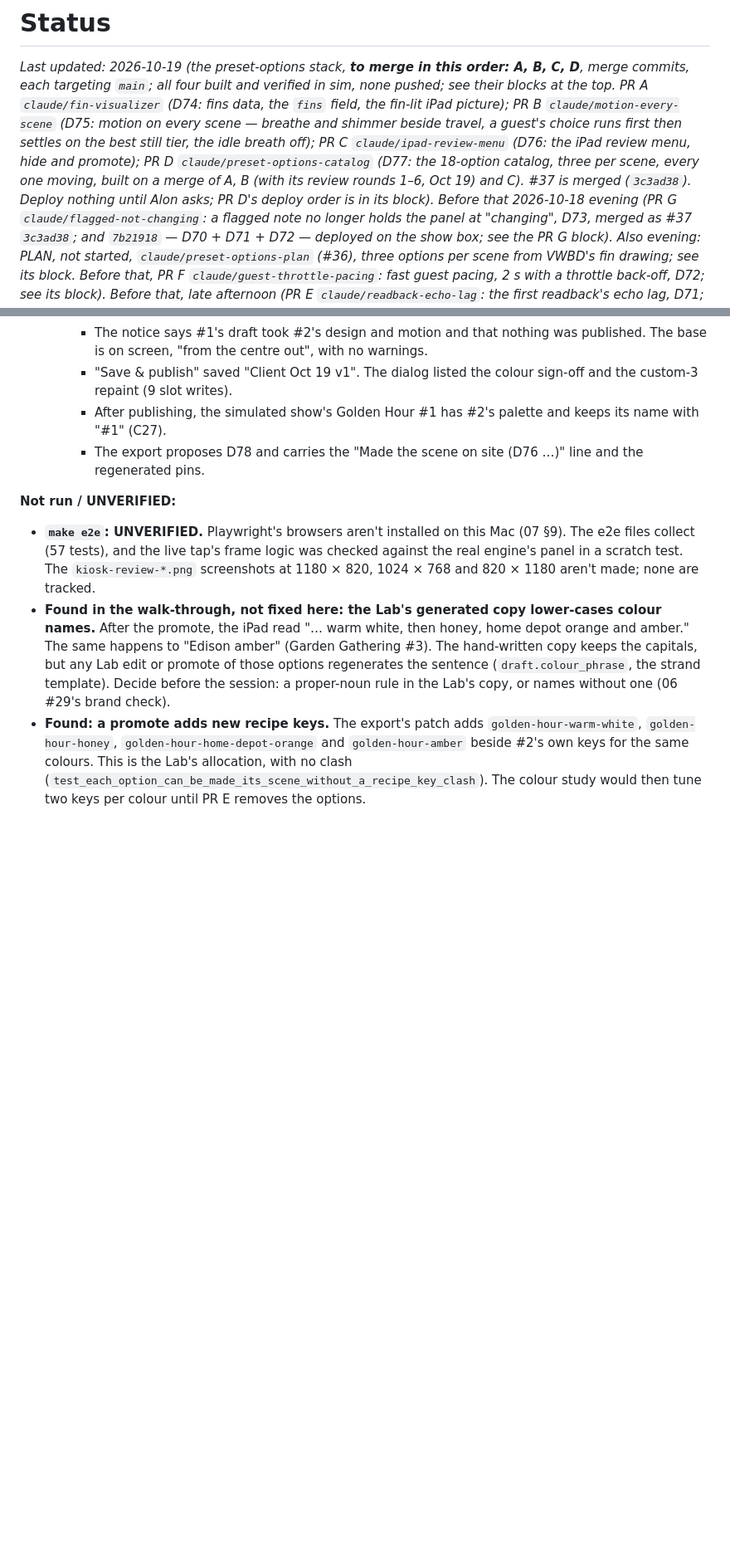
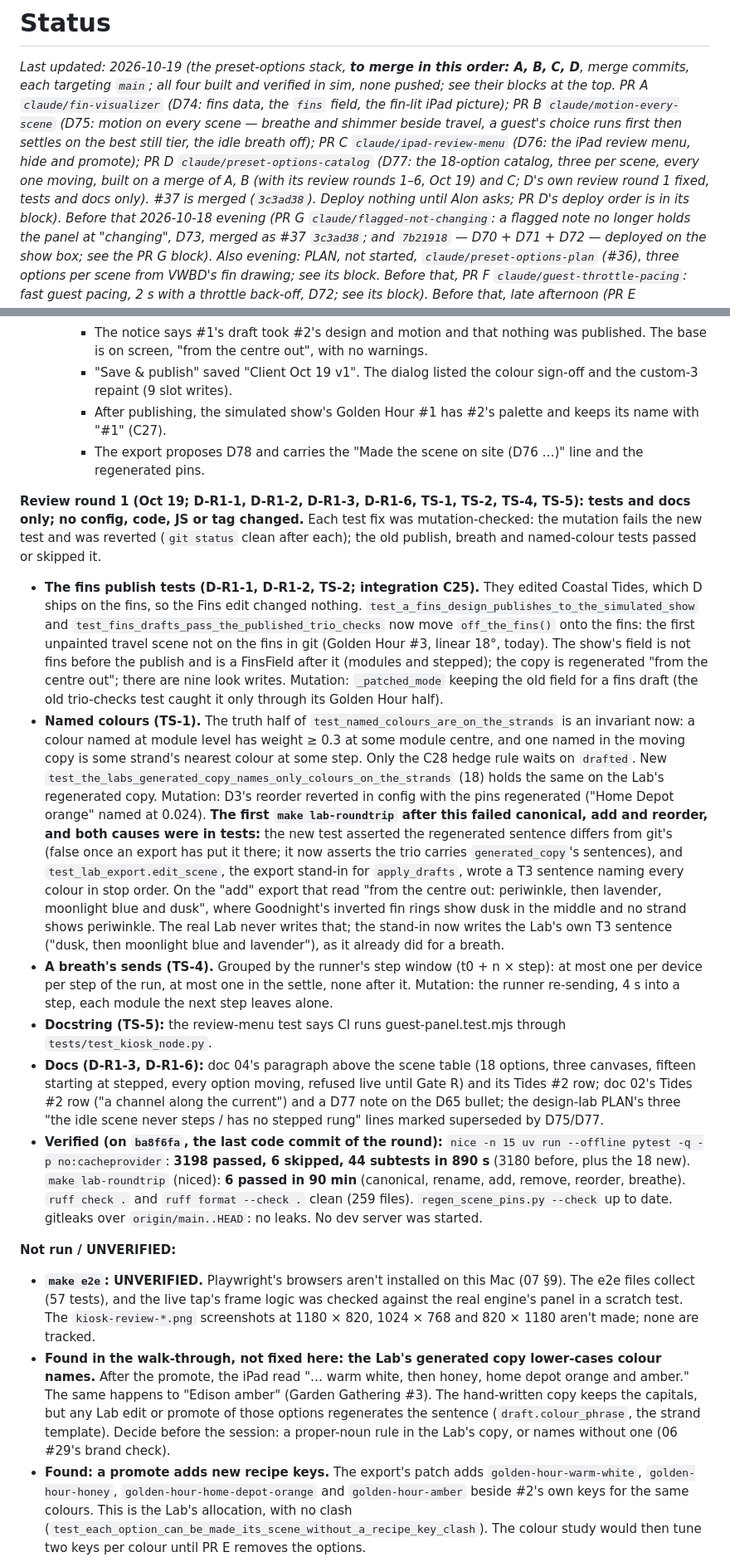
Before and after one commit to basenet120/color-canopy-control, a Markdown page: docs/STATUS.md, 2 parts joined by grey strips. Shown at 83% size. Drawn GitHub-style; blank space fills up the shorter version.

Commit message:
STATUS: PR D review round 1 (D-R1-1, D-R1-2, D-R1-3, D-R1-6, TS-1, TS-2, TS-4, TS-5): tests and docs; 3198 passed, lab-roundtrip 6/6
The round's fixes and their mutation checks, the first lab-roundtrip's failures (a test's "regenerated" assert and
the export stand-in's untrue T3 sentence) and their fix, and the verification: the full suite (3198 passed, 6
skipped, 44 subtests), make lab-roundtrip (6 passed in 90 min), ruff, scene-pins --check and gitleaks. The header
notes D's review round; test_d77_catalog now holds 184 tests.

Co-Authored-By: Claude Opus 5.5 <noreply@anthropic.com>

```diff
--- a/docs/STATUS.md
+++ b/docs/STATUS.md
@@ -6,7 +6,7 @@ targeting `main`; all four built and verified in sim, none pushed; see their blo
 (D75: motion on every scene — breathe and shimmer beside travel, a guest's choice runs first then settles on the best
 still tier, the idle breath off); PR C `claude/ipad-review-menu` (D76: the iPad review menu, hide and promote); PR D
 `claude/preset-options-catalog` (D77: the 18-option catalog, three per scene, every one moving, built on a merge of A,
-B (with its review rounds 1–6, Oct 19) and C). #37 is merged (`3c3ad38`). Deploy nothing until Alon asks; PR D's deploy order is in its block). Before that 2026-10-18 evening (PR G `claude/flagged-not-changing`: a
+B (with its review rounds 1–6, Oct 19) and C; D's own review round 1 fixed, tests and docs only). #37 is merged (`3c3ad38`). Deploy nothing until Alon asks; PR D's deploy order is in its block). Before that 2026-10-18 evening (PR G `claude/flagged-not-changing`: a
 flagged note no longer holds the panel at "changing", D73, merged as #37 `3c3ad38`; and `7b21918` — D70 + D71 + D72 — deployed on the show box; see the PR G block). Also evening: PLAN, not started, `claude/preset-options-plan` (#36), three options per scene from VWBD's fin drawing; see its block. Before that, PR F
 `claude/guest-throttle-pacing`: fast guest pacing, 2 s with a throttle back-off, D72; see its block). Before that, late afternoon (PR E `claude/readback-echo-lag`: the first readback's echo
 lag, D71; see its block). Before that, 2026-10-18 afternoon (PR D `claude/guest-budget`: guests paced by the write budget, D70; before that
@@ -151,6 +151,42 @@ and "§4 as built"; decision D77.
       slot writes).
     - After publishing, the simulated show's Golden Hour #1 has #2's palette and keeps its name with "#1" (C27).
     - The export proposes D78 and carries the "Made the scene on site (D76 …)" line and the regenerated pins.
+
+**Review round 1 (Oct 19; D-R1-1, D-R1-2, D-R1-3, D-R1-6, TS-1, TS-2, TS-4, TS-5): tests and docs only; no config,
+code, JS or tag changed.** Each test fix was mutation-checked: the mutation fails the new test and was reverted
+(`git status` clean after each); the old publish, breath and named-colour tests passed or skipped it.
+- **The fins publish tests (D-R1-1, D-R1-2, TS-2; integration C25).** They edited Coastal Tides, which D ships on the
+  fins, so the Fins edit changed nothing. `test_a_fins_design_publishes_to_the_simulated_show` and
+  `test_fins_drafts_pass_the_published_trio_checks` now move `off_the_fins()` onto the fins: the first unpainted
+  travel scene not on the fins in git (Golden Hour #3, linear 18°, today). The show's field is not fins before the
+  publish and is a FinsField after it (modules and stepped); the copy is regenerated "from the centre out"; there
+  are nine look writes. Mutation: `_patched_mode` keeping the old field for a fins draft (the old trio-checks test
+  caught it only through its Golden Hour half).
+- **Named colours (TS-1).** The truth half of `test_named_colours_are_on_the_strands` is an invariant now: a colour
+  named at module level has weight ≥ 0.3 at some module centre, and one named in the moving copy is some strand's
+  nearest colour at some step. Only the C28 hedge rule waits on `drafted`. New
+  `test_the_labs_generated_copy_names_only_colours_on_the_strands` (18) holds the same on the Lab's regenerated
+  copy. Mutation: D3's reorder reverted in config with the pins regenerated ("Home Depot orange" named at 0.024).
+  **The first `make lab-roundtrip` after this failed canonical, add and reorder, and both causes were in tests:**
+  the new test asserted the regenerated sentence differs from git's (false once an export has put it there; it now
+  asserts the trio carries `generated_copy`'s sentences), and `test_lab_export.edit_scene`, the export stand-in for
+  `apply_drafts`, wrote a T3 sentence naming every colour in stop order. On the "add" export that read "from the
+  centre out: periwinkle, then lavender, moonlight blue and dusk", where Goodnight's inverted fin rings show dusk in
+  the middle and no strand shows periwinkle. The real Lab never writes that; the stand-in now writes the Lab's own
+  T3 sentence ("dusk, then moonlight blue and lavender"), as it already did for a breath.
+- **A breath's sends (TS-4).** Grouped by the runner's step window (t0 + n × step): at most one per device per step
+  of the run, at most one in the settle, none after it. Mutation: the runner re-sending, 4 s into a step, each
+  module the next step leaves alone.
+- **Docstring (TS-5):** the review-menu test says CI runs guest-panel.test.mjs through `tests/test_kiosk_node.py`.
+- **Docs (D-R1-3, D-R1-6):** doc 04's paragraph above the scene table (18 options, three canvases, fifteen starting
+  at stepped, every option moving, refused live until Gate R) and its Tides #2 row; doc 02's Tides #2 row ("a
+  channel along the current") and a D77 note on the D65 bullet; the design-lab PLAN's three "the idle scene never
+  steps / has no stepped rung" lines marked superseded by D75/D77.
+- **Verified (on `ba8f6fa`, the last code commit of the round):** `nice -n 15 uv run --offline pytest -q -p
+  no:cacheprovider`: **3198 passed, 6 skipped, 44 subtests in 890 s** (3180 before, plus the 18 new). `make
+  lab-roundtrip` (niced): **6 passed in 90 min** (canonical, rename, add, remove, reorder, breathe). `ruff check .`
+  and `ruff format --check .` clean (259 files). `regen_scene_pins.py --check` up to date. gitleaks over
+  `origin/main..HEAD`: no leaks. No dev server was started.
 
 **Not run / UNVERIFIED:**
 - **`make e2e`: UNVERIFIED.** Playwright's browsers aren't installed on this Mac (07 §9). The e2e files collect (57
```
Also changed, not shown: other parts of docs/STATUS.md (+1 -1 lines).
